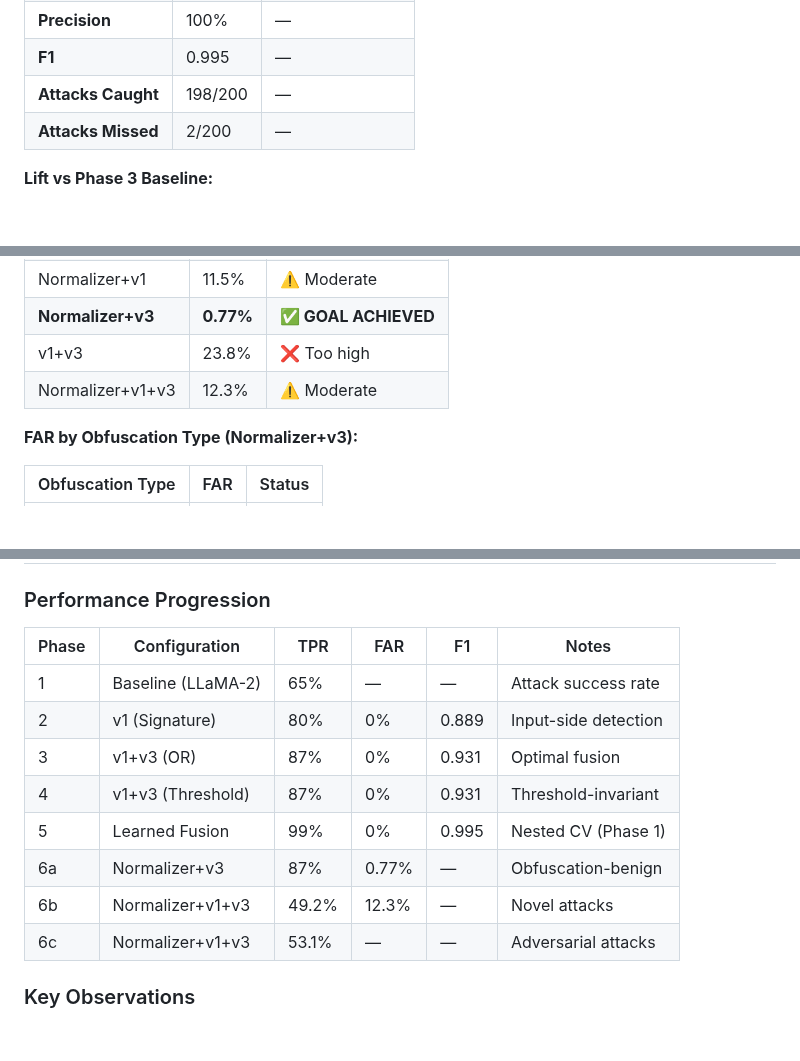
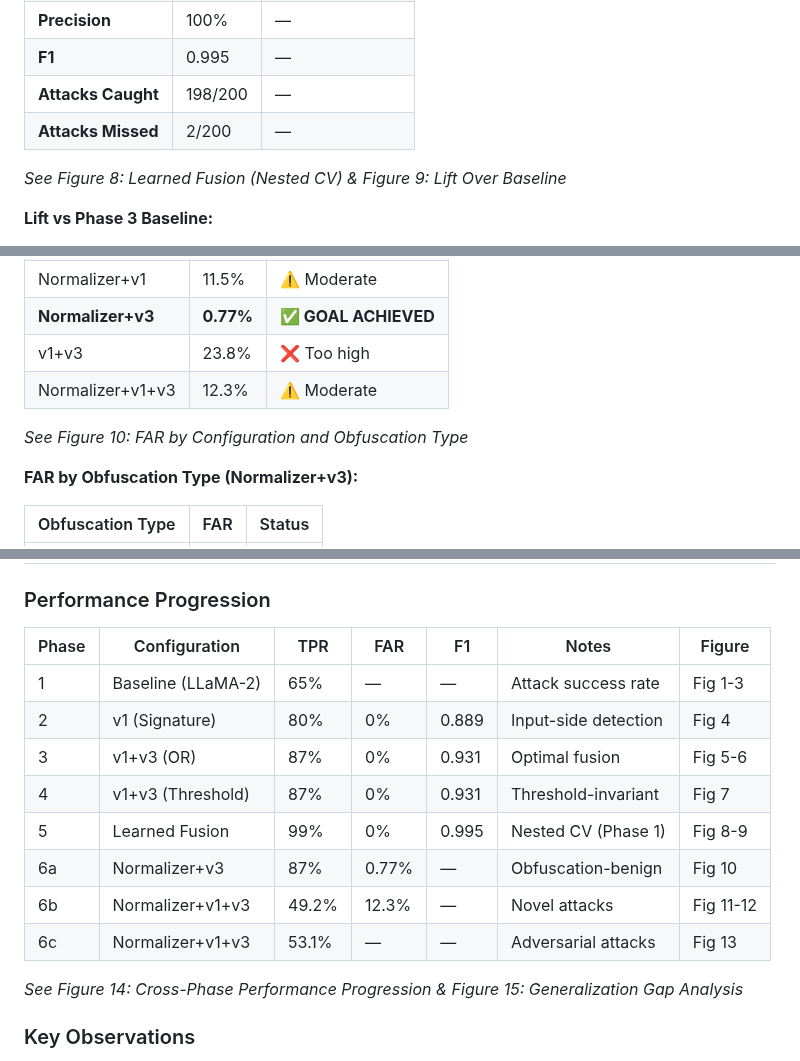
Before and after one commit to carlosdenner-videns/prompt-injection-security, a Markdown page: COMPREHENSIVE_METHODS_AND_RESULTS_PART2.md, 3 parts joined by grey strips. Rendered like a GitHub page; blank space fills up the shorter version.

```diff
--- a/COMPREHENSIVE_METHODS_AND_RESULTS_PART2.md
+++ b/COMPREHENSIVE_METHODS_AND_RESULTS_PART2.md
@@ -63,6 +63,8 @@
 | **Attacks Caught** | 198/200 | — |
 | **Attacks Missed** | 2/200 | — |
 
+*See Figure 8: Learned Fusion (Nested CV) & Figure 9: Lift Over Baseline*
+
 **Lift vs Phase 3 Baseline:**
 - Phase 3 (v1+v3): 87% TPR
 - Phase 5 (Learned): 99% TPR
@@ -126,6 +128,8 @@ Validate that the system does NOT mistakenly flag benign queries with obfuscatio
 | **Normalizer+v3** | **0.77%** | **✅ GOAL ACHIEVED** |
 | v1+v3 | 23.8% | ❌ Too high |
 | Normalizer+v1+v3 | 12.3% | ⚠️ Moderate |
+
+*See Figure 10: FAR by Configuration and Obfuscation Type*
 
 **FAR by Obfuscation Type (Normalizer+v3):**
 
@@ -325,16 +333,18 @@ Evaluate system robustness against adversarial attacks designed to evade detecti
 
 ### Performance Progression
 
-| Phase | Configuration | TPR | FAR | F1 | Notes |
-|-------|--------------|-----|-----|-----|-------|
-| 1 | Baseline (LLaMA-2) | 65% | — | — | Attack success rate |
-| 2 | v1 (Signature) | 80% | 0% | 0.889 | Input-side detection |
-| 3 | v1+v3 (OR) | 87% | 0% | 0.931 | Optimal fusion |
-| 4 | v1+v3 (Threshold) | 87% | 0% | 0.931 | Threshold-invariant |
-| 5 | Learned Fusion | 99% | 0% | 0.995 | Nested CV (Phase 1) |
-| 6a | Normalizer+v3 | 87% | 0.77% | — | Obfuscation-benign |
-| 6b | Normalizer+v1+v3 | 49.2% | 12.3% | — | Novel attacks |
-| 6c | Normalizer+v1+v3 | 53.1% | — | — | Adversarial attacks |
+| Phase | Configuration | TPR | FAR | F1 | Notes | Figure |
+|-------|--------------|-----|-----|-----|-------|--------|
+| 1 | Baseline (LLaMA-2) | 65% | — | — | Attack success rate | Fig 1-3 |
+| 2 | v1 (Signature) | 80% | 0% | 0.889 | Input-side detection | Fig 4 |
+| 3 | v1+v3 (OR) | 87% | 0% | 0.931 | Optimal fusion | Fig 5-6 |
+| 4 | v1+v3 (Threshold) | 87% | 0% | 0.931 | Threshold-invariant | Fig 7 |
+| 5 | Learned Fusion | 99% | 0% | 0.995 | Nested CV (Phase 1) | Fig 8-9 |
+| 6a | Normalizer+v3 | 87% | 0.77% | — | Obfuscation-benign | Fig 10 |
+| 6b | Normalizer+v1+v3 | 49.2% | 12.3% | — | Novel attacks | Fig 11-12 |
+| 6c | Normalizer+v1+v3 | 53.1% | — | — | Adversarial attacks | Fig 13 |
+
+*See Figure 14: Cross-Phase Performance Progression & Figure 15: Generalization Gap Analysis*
 
 ### Key Observations
 
```
Also changed, not shown: other parts of COMPREHENSIVE_METHODS_AND_RESULTS_PART2.md (+4 -0 lines), COMPREHENSIVE_METHODS_AND_RESULTS_PART1.md (+24 -10 lines), FIGURES_AND_VISUALIZATIONS_GUIDE.md (added, +229 -0 lines).
